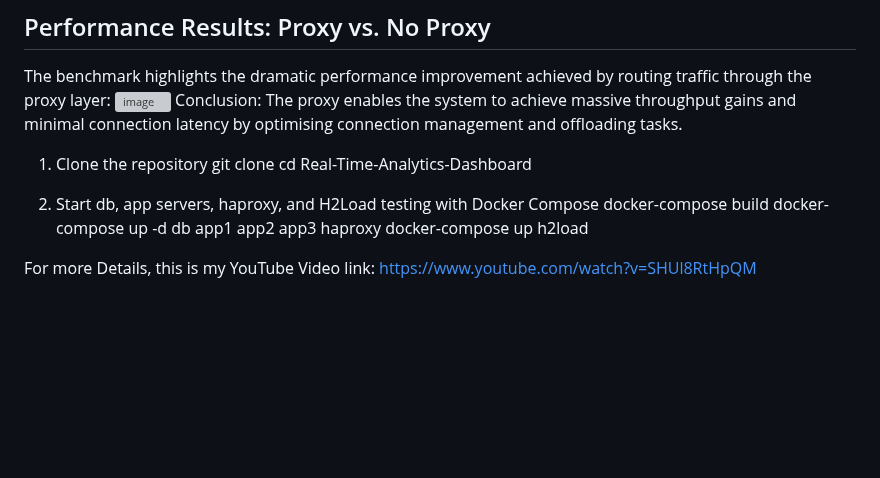
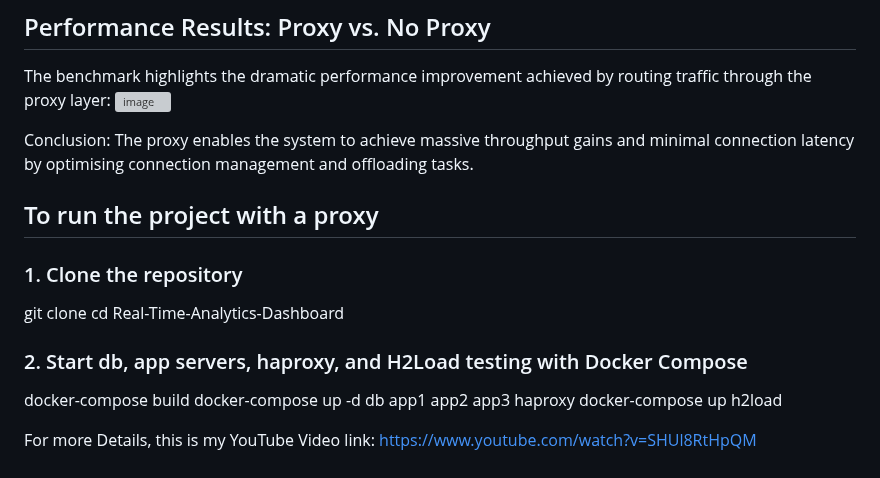
Before and after one commit to zain661/Real-Time-Analytics-Dashboard-Using-SSE-HTTPS-2-and-HAProxy, a Markdown page: README.md, the part around one of its changes. Rendered like a GitHub page; blank space fills up the shorter version; grey boxes are pictures that could not be loaded.

```diff
--- a/README.md
+++ b/README.md
@@ -160,12 +160,15 @@ Performance Offload: Handles connection management, optimising application serve
 ## Performance Results: Proxy vs. No Proxy
 The benchmark highlights the dramatic performance improvement achieved by routing traffic through the proxy layer:
 <img width="801" height="356" alt="image" src="https://github.com/user-attachments/assets/c2643aac-678f-4bb3-88d5-c333143644a2" />
+
 Conclusion: The proxy enables the system to achieve massive throughput gains and minimal connection latency by optimising connection management and offloading tasks.
-1. Clone the repository
+
+## To run the project with a proxy
+### 1. Clone the repository
 git clone <repository-url>
 cd Real-Time-Analytics-Dashboard
 
-2. Start db, app servers, haproxy, and H2Load testing with Docker Compose
+### 2. Start db, app servers, haproxy, and H2Load testing with Docker Compose
 docker-compose build
 docker-compose up -d db app1 app2 app3 haproxy
 docker-compose up h2load
```
Also changed, not shown: other parts of README.md (+1 -1 lines).
